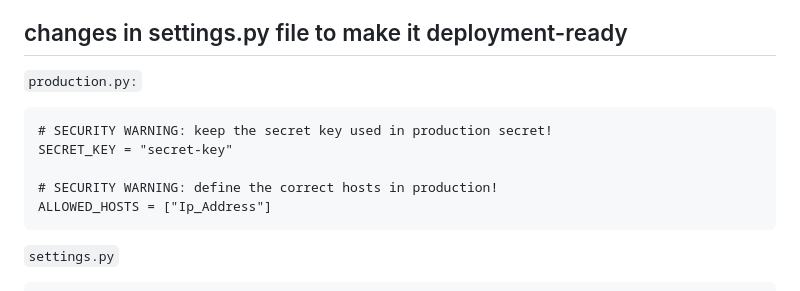
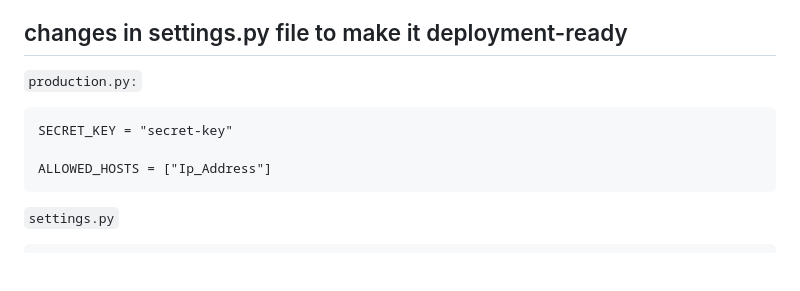
Before and after one commit to Matu-sunuwawa/Wagtail_Hetzner_Deployment, a Markdown page: README.md, the part around one of its changes. Rendered like a GitHub page; blank space fills up the shorter version.

````diff
--- a/README.md
+++ b/README.md
@@ -81,10 +81,8 @@ pip install -r requirements.txt
 ## changes in settings.py file to make it deployment-ready
 <code>production.py:</code>
 ```
-# SECURITY WARNING: keep the secret key used in production secret!
 SECRET_KEY = "secret-key"
 
-# SECURITY WARNING: define the correct hosts in production!
 ALLOWED_HOSTS = ["Ip_Address"]
 ```
 <code>settings.py</code>
````
Also changed, not shown: other parts of README.md (+1 -1 lines).
